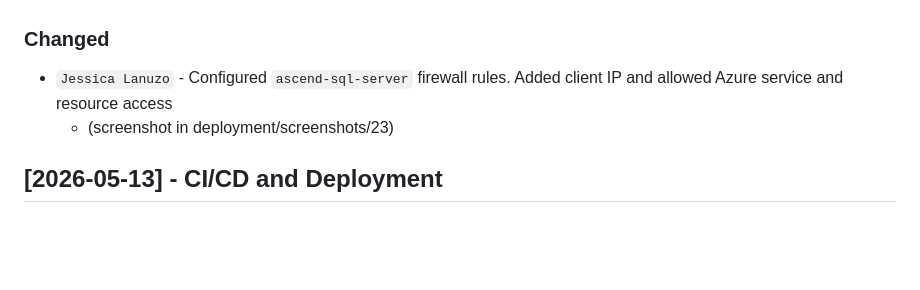
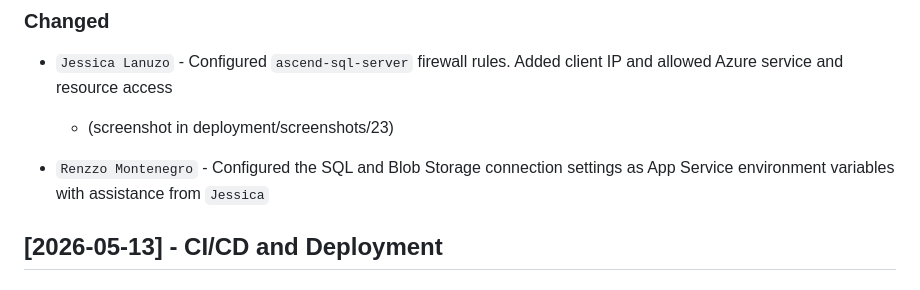
Before and after one commit to renzzomontenegro/ascend, a Markdown page: CHANGELOG.md, the part around the change. Drawn GitHub-style; blank space fills up the shorter version.

Commit message:
updated app service credentials

```diff
--- a/CHANGELOG.md
+++ b/CHANGELOG.md
@@ -83,6 +83,8 @@ All notable changes to this project will be documented in this file.
 - `Jessica Lanuzo` - Configured `ascend-sql-server` firewall rules. Added client IP and allowed Azure service and resource access
   - (screenshot in deployment/screenshots/23)
 
+- `Renzzo Montenegro` - Configured the SQL and Blob Storage connection settings as App Service environment variables with assistance from `Jessica`
+
 ## [2026-05-13] - CI/CD and Deployment
 
 ### Added
```
